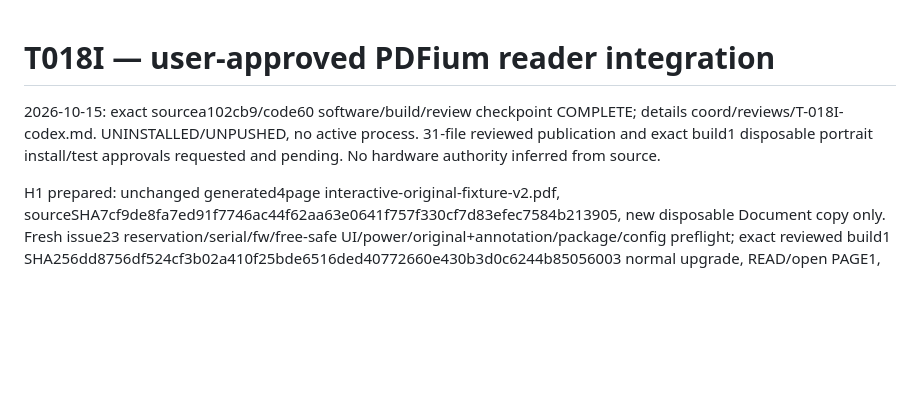
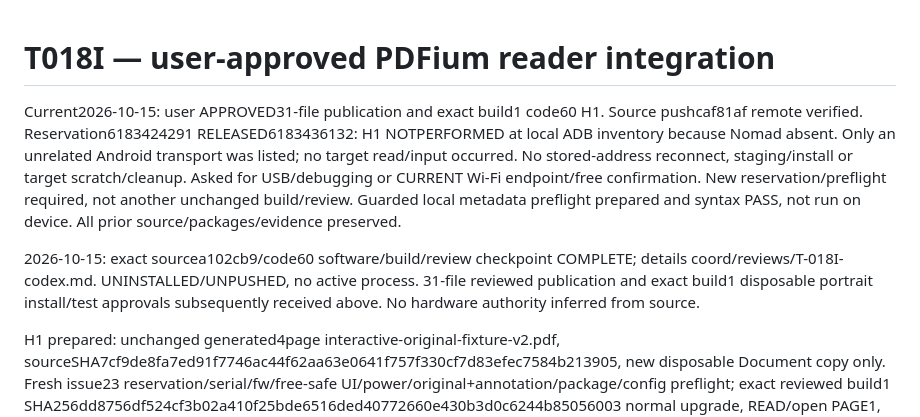
Before and after one commit to techrebbe/supernote-rtl-reader, a Markdown page: coord/tasks/T-018I-pdfium-integration.md, the part around the change. Rendered like a GitHub page; blank space fills up the shorter version.

```diff
--- a/coord/tasks/T-018I-pdfium-integration.md
+++ b/coord/tasks/T-018I-pdfium-integration.md
@@ -1,9 +1,18 @@
 # T018I — user-approved PDFium reader integration
+
+Current2026-10-15: user APPROVED31-file publication and exact build1 code60 H1.
+Source pushcaf81af remote verified. Reservation6183424291 RELEASED6183436132:
+H1 NOTPERFORMED at local ADB inventory because Nomad absent. Only an unrelated
+Android transport was listed; no target read/input occurred. No stored-address
+reconnect, staging/install or target scratch/cleanup. Asked for USB/debugging or
+CURRENT Wi-Fi endpoint/free confirmation. New reservation/preflight required,
+not another unchanged build/review. Guarded local metadata preflight prepared and
+syntax PASS, not run on device. All prior source/packages/evidence preserved.
 
 2026-10-15: exact sourcea102cb9/code60 software/build/review checkpoint COMPLETE;
 details coord/reviews/T-018I-codex.md. UNINSTALLED/UNPUSHED, no active process.
 31-file reviewed publication and exact build1 disposable portrait install/test
-approvals requested and pending. No hardware authority inferred from source.
+approvals subsequently received above. No hardware authority inferred from source.
 
 H1 prepared: unchanged generated4page interactive-original-fixture-v2.pdf,
 sourceSHA7cf9de8fa7ed91f7746ac44f62aa63e0641f757f330cf7d83efec7584b213905,
```
Also changed, not shown: coord/STATE.md (+15 -4 lines), coord/reviews/T-018I-codex.md (+9 -0 lines).
